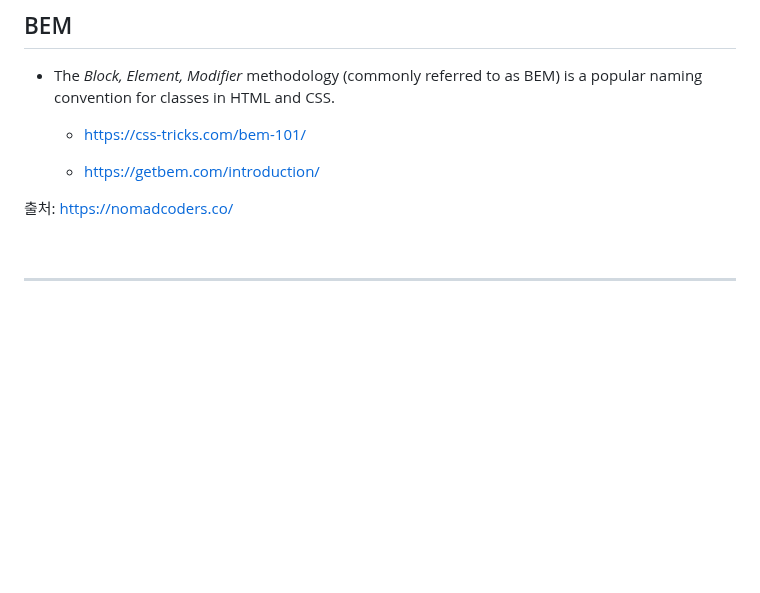
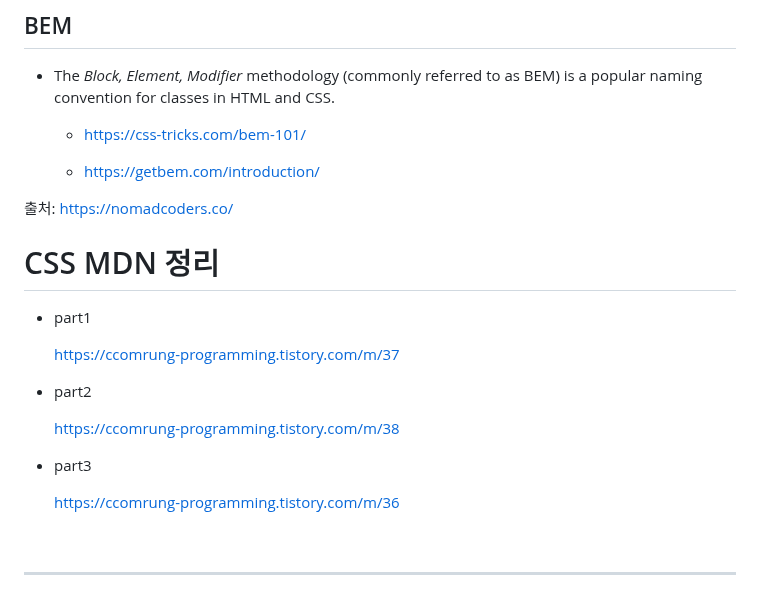
Before and after one commit to YoungHaKim7/html_css_js_web_dev, a Markdown page: README.md, the part around the change. Rendered like a GitHub page; blank space fills up the shorter version.

```diff
--- a/README.md
+++ b/README.md
@@ -245,6 +245,22 @@ https://developer.mozilla.org/en-US/docs/Web/CSS/background
 
 출처: https://nomadcoders.co/
 
+
+# CSS MDN 정리
+
+- part1
+
+  https://ccomrung-programming.tistory.com/m/37
+
+- part2
+
+  https://ccomrung-programming.tistory.com/m/38
+
+
+- part3
+
+  https://ccomrung-programming.tistory.com/m/36
+
 <br>
 
 <hr>
```
